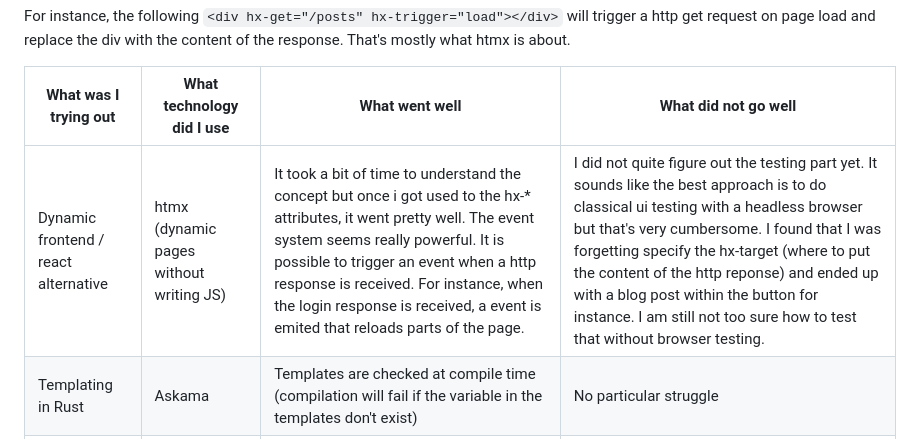
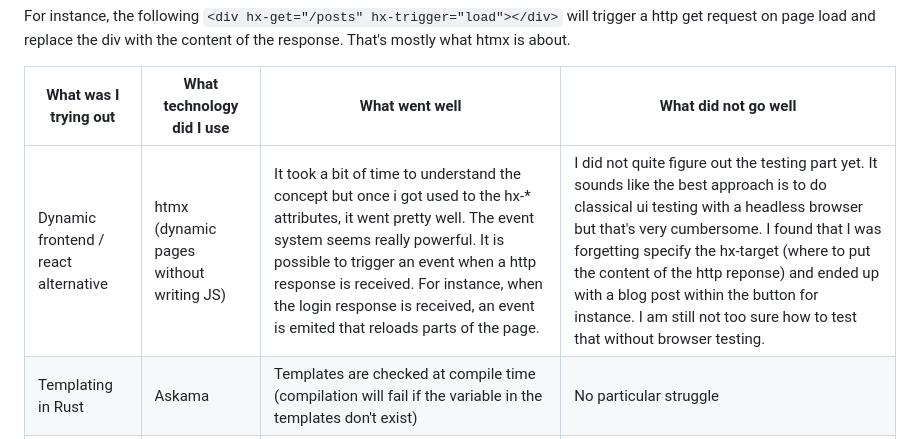
Before and after one commit to Dnomyar/htmx-rust-askama-actix-prototype, a Markdown page: README.md, the part around the change. Rendered like a GitHub page.

```diff
--- a/README.md
+++ b/README.md
@@ -5,7 +5,7 @@ For instance, the following `<div hx-get="/posts" hx-trigger="load"></div>` will
 
 | What was I trying out                | What technology did I use               | What went well                                                                                                                                                                                                                                                                                                                     | What did not go well                                                                                                                                                                                                                                                                                                                                                                                   |
 | ------------------------------------ | --------------------------------------- | ---------------------------------------------------------------------------------------------------------------------------------------------------------------------------------------------------------------------------------------------------------------------------------------------------------------------------------- | ------------------------------------------------------------------------------------------------------------------------------------------------------------------------------------------------------------------------------------------------------------------------------------------------------------------------------------------------------------------------------------------------------ |
-| Dynamic frontend / react alternative | htmx (dynamic pages without writing JS) | It took a bit of time to understand the concept but once i got used to the hx-* attributes, it went pretty well. The event system seems really powerful. It is possible to trigger an event when a http response is received. For instance, when the login response is received, a event is emited that reloads parts of the page. | I did not quite figure out the testing part yet. It sounds like the best approach is to do classical ui testing with a headless browser but that's very cumbersome. I found that I was forgetting specify the hx-target (where to put the content of the http reponse) and ended up with a blog post within the button for instance. I am still not too sure how to test that without browser testing. |
+| Dynamic frontend / react alternative | htmx (dynamic pages without writing JS) | It took a bit of time to understand the concept but once i got used to the hx-* attributes, it went pretty well. The event system seems really powerful. It is possible to trigger an event when a http response is received. For instance, when the login response is received, an event is emited that reloads parts of the page. | I did not quite figure out the testing part yet. It sounds like the best approach is to do classical ui testing with a headless browser but that's very cumbersome. I found that I was forgetting specify the hx-target (where to put the content of the http reponse) and ended up with a blog post within the button for instance. I am still not too sure how to test that without browser testing. |
 | Templating in Rust                   | Askama                                  | Templates are checked at compile time (compilation will fail if the variable in the templates don't exist)                                                                                                                                                                                                                         | No particular struggle                                                                                                                                                                                                                                                                                                                                                                                 |
 | Web server in Rust                   | Actix (session, identity)               | Actix ecosystem has multiple small libraries that work together for authentication for instance. It was quite easy to setup.                                                                                                                                                                                                       | No particular struggle                                                                                                                                                                                                                                                                                                                                                                                 |
 | UI browser testing                   | playwright                              | It was able to setup the test fairly easily.                                                                                                                                                                                                                                                                                       | Sometimes the test fails for no reason. UI testing with a headless browser seem always seems brittle. It is very heavy and it looks hard to acheive any TDD with this technology.                                                                                                                                                                                                                      |
```
